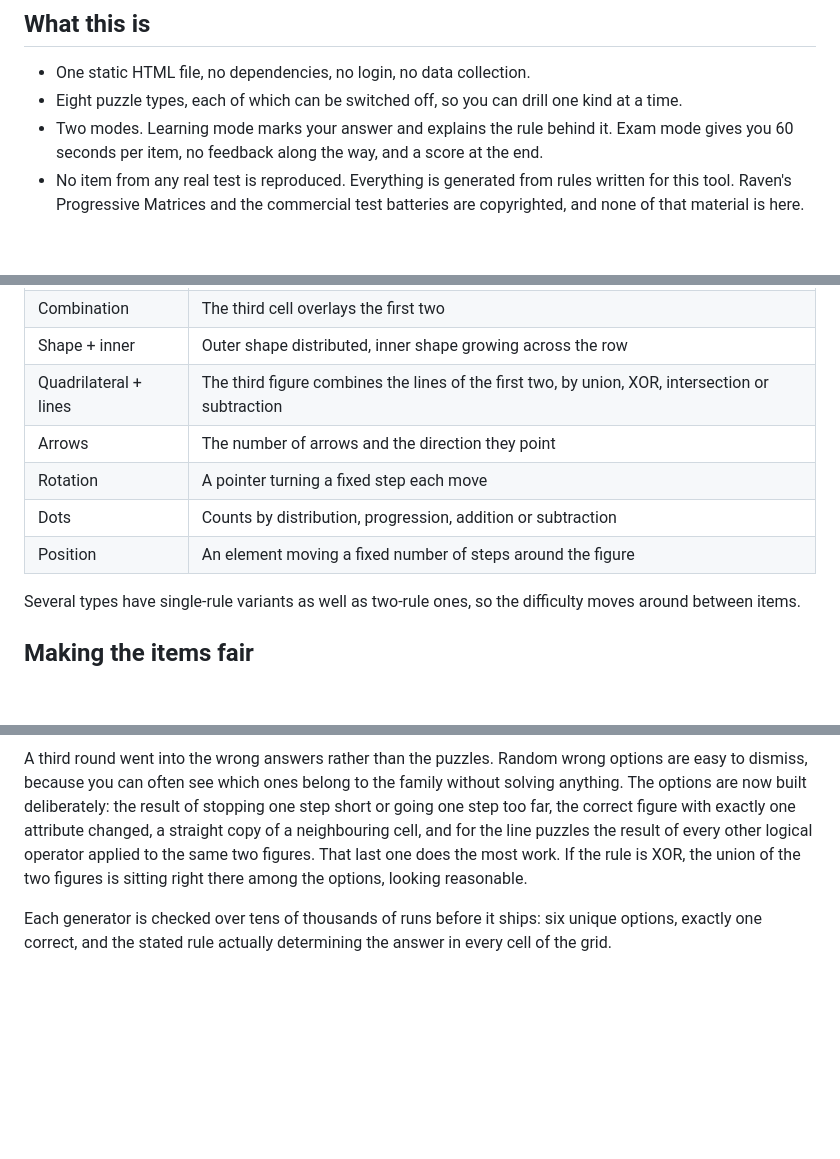
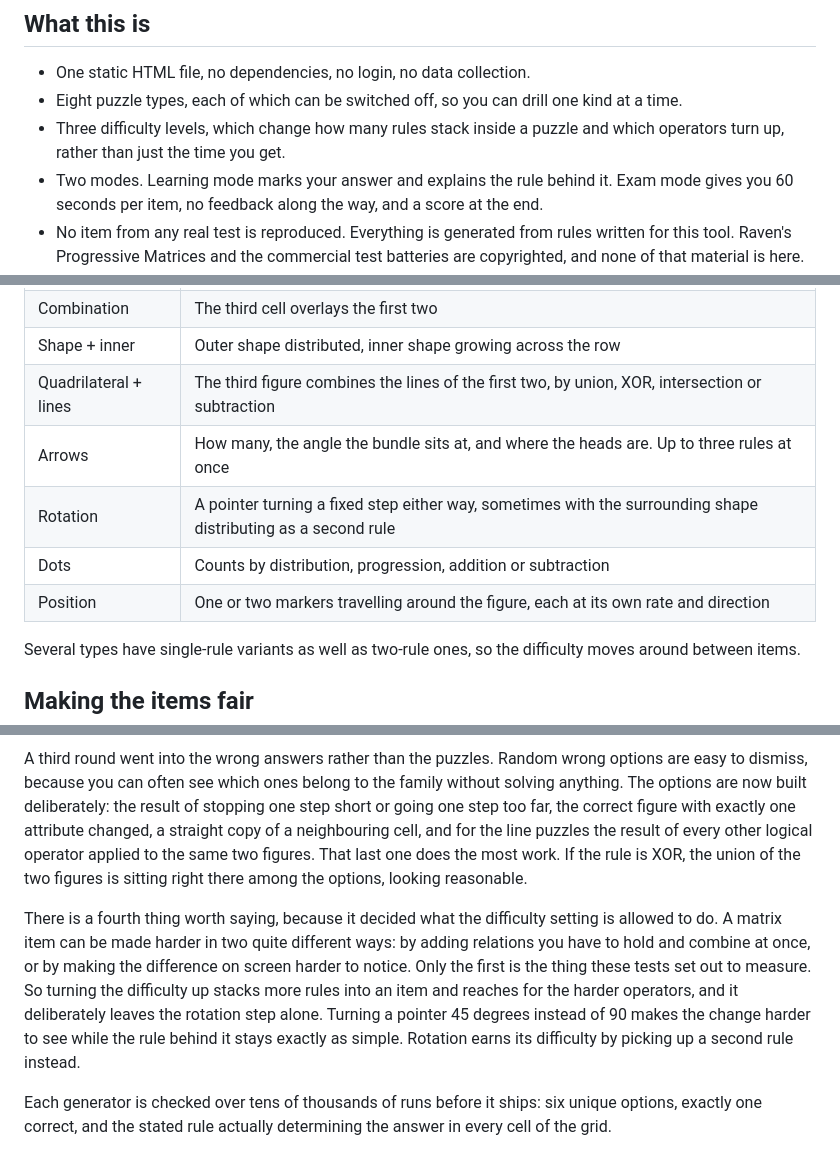
Before and after one commit to jakopx-berg/matrix-reasoning-generator, a Markdown page: README.md, 3 parts joined by grey strips. Rendered like a GitHub page; blank space fills up the shorter version.

```diff
--- a/README.md
+++ b/README.md
@@ -10,6 +10,7 @@ It generates 3x3 matrix reasoning puzzles of the kind used in cognitive screenin
 
 - One static HTML file, no dependencies, no login, no data collection.
 - Eight puzzle types, each of which can be switched off, so you can drill one kind at a time.
+- Three difficulty levels, which change how many rules stack inside a puzzle and which operators turn up, rather than just the time you get.
 - Two modes. Learning mode marks your answer and explains the rule behind it. Exam mode gives you 60 seconds per item, no feedback along the way, and a score at the end.
 - No item from any real test is reproduced. Everything is generated from rules written for this tool. Raven's Progressive Matrices and the commercial test batteries are copyrighted, and none of that material is here.
 
@@ -21,10 +22,10 @@ It generates 3x3 matrix reasoning puzzles of the kind used in cognitive screenin
 | Combination | The third cell overlays the first two |
 | Shape + inner | Outer shape distributed, inner shape growing across the row |
 | Quadrilateral + lines | The third figure combines the lines of the first two, by union, XOR, intersection or subtraction |
-| Arrows | The number of arrows and the direction they point |
-| Rotation | A pointer turning a fixed step each move |
+| Arrows | How many, the angle the bundle sits at, and where the heads are. Up to three rules at once |
+| Rotation | A pointer turning a fixed step either way, sometimes with the surrounding shape distributing as a second rule |
 | Dots | Counts by distribution, progression, addition or subtraction |
-| Position | An element moving a fixed number of steps around the figure |
+| Position | One or two markers travelling around the figure, each at its own rate and direction |
 
 Several types have single-rule variants as well as two-rule ones, so the difficulty moves around between items.
 
@@ -38,6 +39,8 @@ The second round came from the items feeling repetitive. Two things caused it. T
 
 A third round went into the wrong answers rather than the puzzles. Random wrong options are easy to dismiss, because you can often see which ones belong to the family without solving anything. The options are now built deliberately: the result of stopping one step short or going one step too far, the correct figure with exactly one attribute changed, a straight copy of a neighbouring cell, and for the line puzzles the result of every other logical operator applied to the same two figures. That last one does the most work. If the rule is XOR, the union of the two figures is sitting right there among the options, looking reasonable.
 
+There is a fourth thing worth saying, because it decided what the difficulty setting is allowed to do. A matrix item can be made harder in two quite different ways: by adding relations you have to hold and combine at once, or by making the difference on screen harder to notice. Only the first is the thing these tests set out to measure. So turning the difficulty up stacks more rules into an item and reaches for the harder operators, and it deliberately leaves the rotation step alone. Turning a pointer 45 degrees instead of 90 makes the change harder to see while the rule behind it stays exactly as simple. Rotation earns its difficulty by picking up a second rule instead.
+
 Each generator is checked over tens of thousands of runs before it ships: six unique options, exactly one correct, and the stated rule actually determining the answer in every cell of the grid.
 
 ## Running it locally
```
